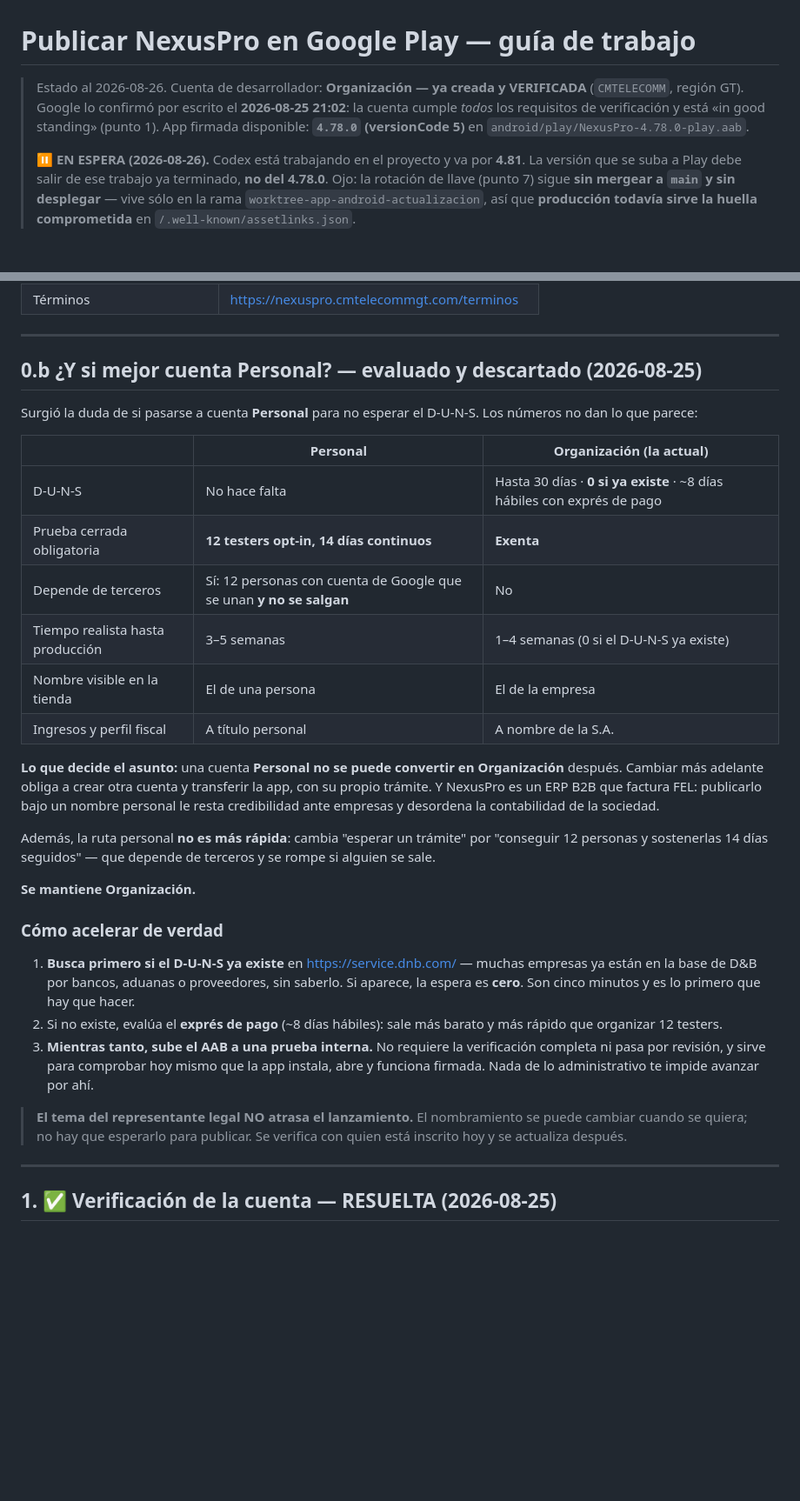
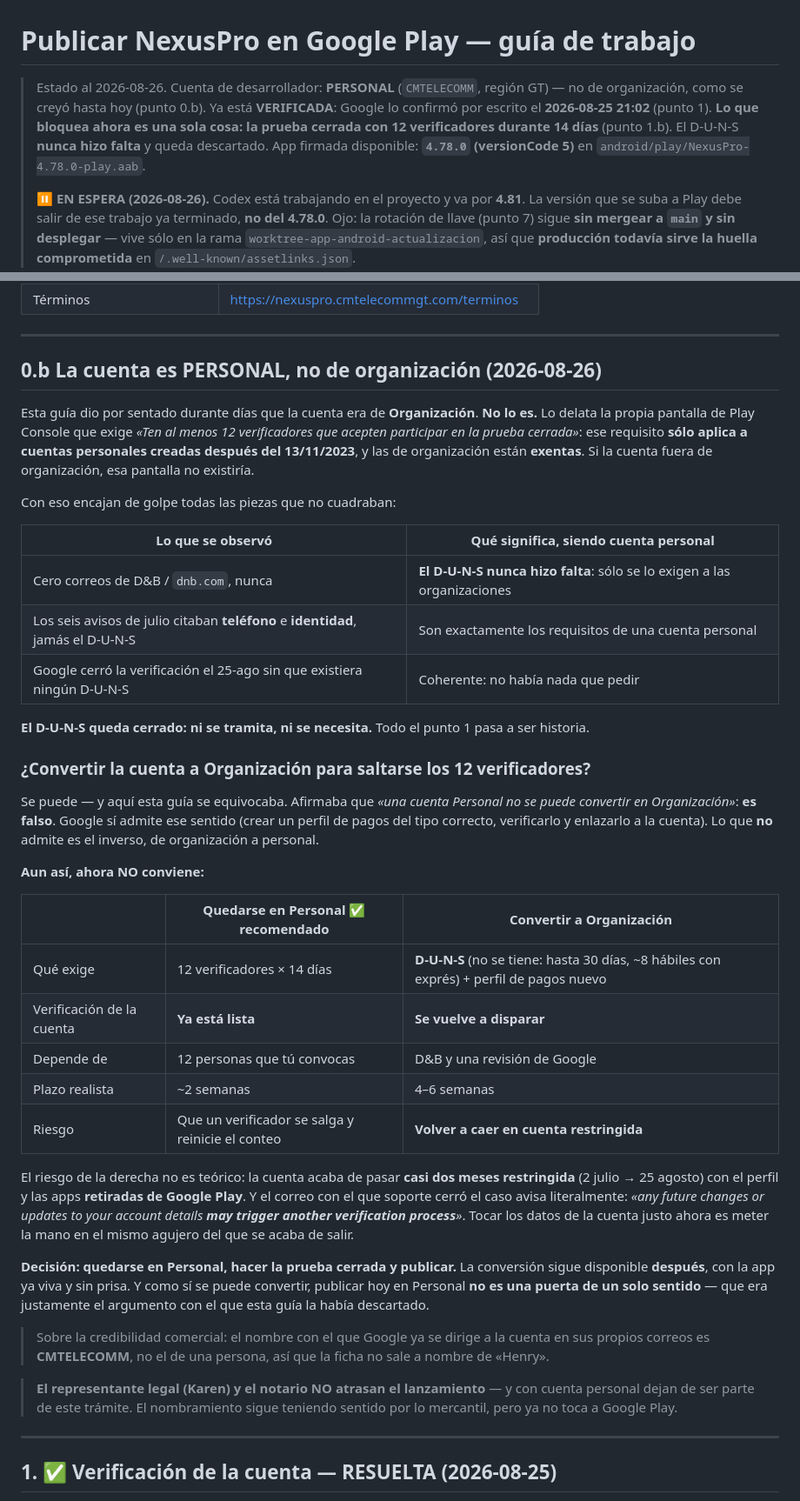
Before and after one commit to henrychinchilla/tallerpro.enterprise, a Markdown page: docs/PUBLICAR-EN-GOOGLE-PLAY.md, 2 parts joined by grey strips. Shown at 87% size. Rendered like a GitHub page; blank space fills up the shorter version.

```diff
--- a/docs/PUBLICAR-EN-GOOGLE-PLAY.md
+++ b/docs/PUBLICAR-EN-GOOGLE-PLAY.md
@@ -1,8 +1,10 @@
 # Publicar NexusPro en Google Play — guía de trabajo
 
-> Estado al 2026-08-26. Cuenta de desarrollador: **Organización — ya creada y VERIFICADA**
-> (`CMTELECOMM`, región GT). Google lo confirmó por escrito el **2026-08-25 21:02**: la cuenta
-> cumple *todos* los requisitos de verificación y está «in good standing» (punto 1).
+> Estado al 2026-08-26. Cuenta de desarrollador: **PERSONAL** (`CMTELECOMM`, región GT) — no
+> de organización, como se creyó hasta hoy (punto 0.b). Ya está **VERIFICADA**: Google lo
+> confirmó por escrito el **2026-08-25 21:02** (punto 1).
+> **Lo que bloquea ahora es una sola cosa: la prueba cerrada con 12 verificadores durante 14
+> días** (punto 1.b). El D-U-N-S **nunca hizo falta** y queda descartado.
 > App firmada disponible: **`4.78.0` (versionCode 5)** en `android/play/NexusPro-4.78.0-play.aab`.
 >
 > ⏸️ **EN ESPERA (2026-08-26).** Codex está trabajando en el proyecto y va por **4.81**. La
@@ -30,44 +32,59 @@ Lo que sigue está en el orden en que Play Console lo pide. Lo que **bloquea** v
 
 ---
 
-## 0.b ¿Y si mejor cuenta Personal? — evaluado y descartado (2026-08-25)
+## 0.b La cuenta es PERSONAL, no de organización (2026-08-26)
 
-Surgió la duda de si pasarse a cuenta **Personal** para no esperar el D-U-N-S. Los números no
-dan lo que parece:
+Esta guía dio por sentado durante días que la cuenta era de **Organización**. **No lo es.** Lo
+delata la propia pantalla de Play Console que exige *«Ten al menos 12 verificadores que acepten
+participar en la prueba cerrada»*: ese requisito **sólo aplica a cuentas personales creadas
+después del 13/11/2023**, y las de organización están **exentas**. Si la cuenta fuera de
+organización, esa pantalla no existiría.
 
-| | **Personal** | **Organización** (la actual) |
+Con eso encajan de golpe todas las piezas que no cuadraban:
+
+| Lo que se observó | Qué significa, siendo cuenta personal |
+|---|---|
+| Cero correos de D&B / `dnb.com`, nunca | **El D-U-N-S nunca hizo falta**: sólo se lo exigen a las organizaciones |
+| Los seis avisos de julio citaban **teléfono** e **identidad**, jamás el D-U-N-S | Son exactamente los requisitos de una cuenta personal |
+| Google cerró la verificación el 25-ago sin que existiera ningún D-U-N-S | Coherente: no había nada que pedir |
+
+**El D-U-N-S queda cerrado: ni se tramita, ni se necesita.** Todo el punto 1 pasa a ser historia.
+
+### ¿Convertir la cuenta a Organización para saltarse los 12 verificadores?
+
+Se puede — y aquí esta guía se equivocaba. Afirmaba que *«una cuenta Personal no se puede
+convertir en Organización»*: **es falso**. Google sí admite ese sentido (crear un perfil de
+pagos del tipo correcto, verificarlo y enlazarlo a la cuenta). Lo que **no** admite es el
+inverso, de organización a personal.
+
+**Aun así, ahora NO conviene:**
+
+| | **Quedarse en Personal** ✅ recomendado | **Convertir a Organización** |
 |---|---|---|
-| D-U-N-S | No hace falta | Hasta 30 días · **0 si ya existe** · ~8 días hábiles con exprés de pago |
-| Prueba cerrada obligatoria | **12 testers opt-in, 14 días continuos** | **Exenta** |
-| Depende de terceros | Sí: 12 personas con cuenta de Google que se unan **y no se salgan** | No |
-| Tiempo realista hasta producción | 3–5 semanas | 1–4 semanas (0 si el D-U-N-S ya existe) |
-| Nombre visible en la tienda | El de una persona | El de la empresa |
-| Ingresos y perfil fiscal | A título personal | A nombre de la S.A. |
+| Qué exige | 12 verificadores × 14 días | **D-U-N-S** (no se tiene: hasta 30 días, ~8 hábiles con exprés) + perfil de pagos nuevo |
+| Verificación de la cuenta | **Ya está lista** | **Se vuelve a disparar** |
+| Depende de | 12 personas que tú convocas | D&B y una revisión de Google |
+| Plazo realista | ~2 semanas | 4–6 semanas |
+| Riesgo | Que un verificador se salga y reinicie el conteo | **Volver a caer en cuenta restringida** |
 
-**Lo que decide el asunto:** una cuenta **Personal no se puede convertir en Organización**
-después. Cambiar más adelante obliga a crear otra cuenta y transferir la app, con su propio
-trámite. Y NexusPro es un ERP B2B que factura FEL: publicarlo bajo un nombre personal le resta
-credibilidad ante empresas y desordena la contabilidad de la sociedad.
+El riesgo de la derecha no es teórico: la cuenta acaba de pasar **casi dos meses restringida**
+(2 julio → 25 agosto) con el perfil y las apps **retiradas de Google Play**. Y el correo con el
+que soporte cerró el caso avisa literalmente: *«any future changes or updates to your account
+details **may trigger another verification process**»*. Tocar los datos de la cuenta justo ahora
+es meter la mano en el mismo agujero del que se acaba de salir.
 
-Además, la ruta personal **no es más rápida**: cambia "esperar un trámite" por "conseguir 12
-personas y sostenerlas 14 días seguidos" — que depende de terceros y se rompe si alguien se sale.
+**Decisión: quedarse en Personal, hacer la prueba cerrada y publicar.** La conversión sigue
+disponible **después**, con la app ya viva y sin prisa. Y como sí se puede convertir, publicar
+hoy en Personal **no es una puerta de un solo sentido** — que era justamente el argumento con
+el que esta guía la había descartado.
 
-**Se mantiene Organización.**
+> Sobre la credibilidad comercial: el nombre con el que Google ya se dirige a la cuenta en sus
+> propios correos es **CMTELECOMM**, no el de una persona, así que la ficha no sale a nombre de
+> «Henry».
 
-### Cómo acelerar de verdad
-
-1. **Busca primero si el D-U-N-S ya existe** en https://service.dnb.com/ — muchas empresas ya
-   están en la base de D&B por bancos, aduanas o proveedores, sin saberlo. Si aparece, la espera
-   es **cero**. Son cinco minutos y es lo primero que hay que hacer.
-2. Si no existe, evalúa el **exprés de pago** (~8 días hábiles): sale más barato y más rápido que
-   organizar 12 testers.
-3. **Mientras tanto, sube el AAB a una prueba interna.** No requiere la verificación completa ni
-   pasa por revisión, y sirve para comprobar hoy mismo que la app instala, abre y funciona
-   firmada. Nada de lo administrativo te impide avanzar por ahí.
-
-> **El tema del representante legal NO atrasa el lanzamiento.** El nombramiento se puede cambiar
-> cuando se quiera; no hay que esperarlo para publicar. Se verifica con quien está inscrito hoy
-> y se actualiza después.
+> **El representante legal (Karen) y el notario NO atrasan el lanzamiento** — y con cuenta
+> personal dejan de ser parte de este trámite. El nombramiento sigue teniendo sentido por lo
+> mercantil, pero ya no toca a Google Play.
 
 ---
 
```
Also changed, not shown: other parts of docs/PUBLICAR-EN-GOOGLE-PLAY.md (+85 -30 lines).
